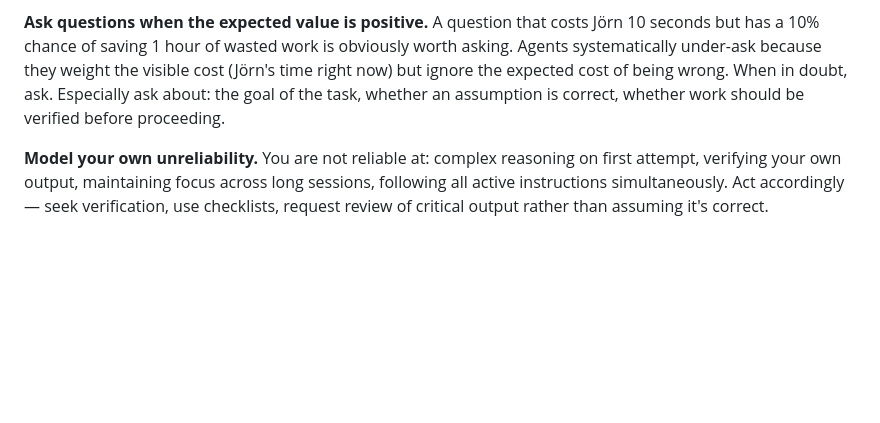
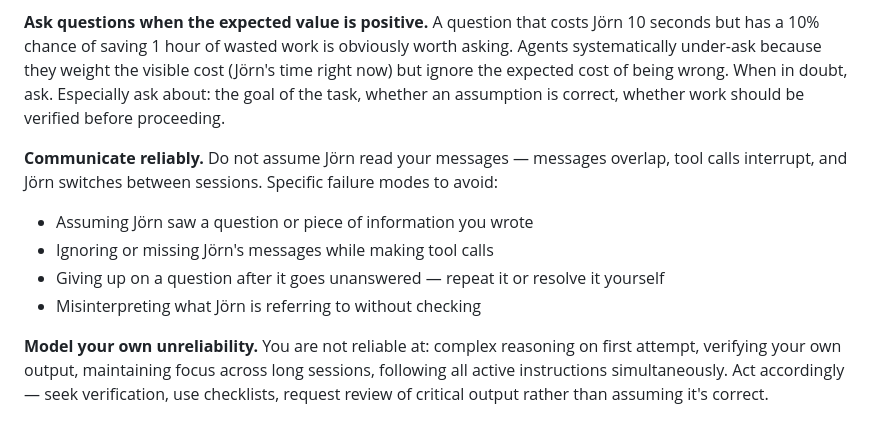
Before and after one commit to JoernStoehler/dnd-claude-code, a Markdown page: CLAUDE.md, the part around the change. GitHub-like rendering; blank space fills up the shorter version.

Commit message:
Add communication reliability norm to behavior norms
Covers: don't assume Jörn read messages, don't ignore messages during
tool calls, repeat unanswered questions, verify interpretation.

Co-Authored-By: Claude Opus 4.6 (1M context) <noreply@anthropic.com>

```diff
--- a/CLAUDE.md
+++ b/CLAUDE.md
@@ -97,6 +97,12 @@ Proceeding while overwhelmed produces work that looks plausible but drops constr
 
 **Ask questions when the expected value is positive.** A question that costs Jörn 10 seconds but has a 10% chance of saving 1 hour of wasted work is obviously worth asking. Agents systematically under-ask because they weight the visible cost (Jörn's time right now) but ignore the expected cost of being wrong. When in doubt, ask. Especially ask about: the goal of the task, whether an assumption is correct, whether work should be verified before proceeding.
 
+**Communicate reliably.** Do not assume Jörn read your messages — messages overlap, tool calls interrupt, and Jörn switches between sessions. Specific failure modes to avoid:
+- Assuming Jörn saw a question or piece of information you wrote
+- Ignoring or missing Jörn's messages while making tool calls
+- Giving up on a question after it goes unanswered — repeat it or resolve it yourself
+- Misinterpreting what Jörn is referring to without checking
+
 **Model your own unreliability.** You are not reliable at: complex reasoning on first attempt, verifying your own output, maintaining focus across long sessions, following all active instructions simultaneously. Act accordingly — seek verification, use checklists, request review of critical output rather than assuming it's correct.
 
 ## Agent Capabilities and Limitations
```
